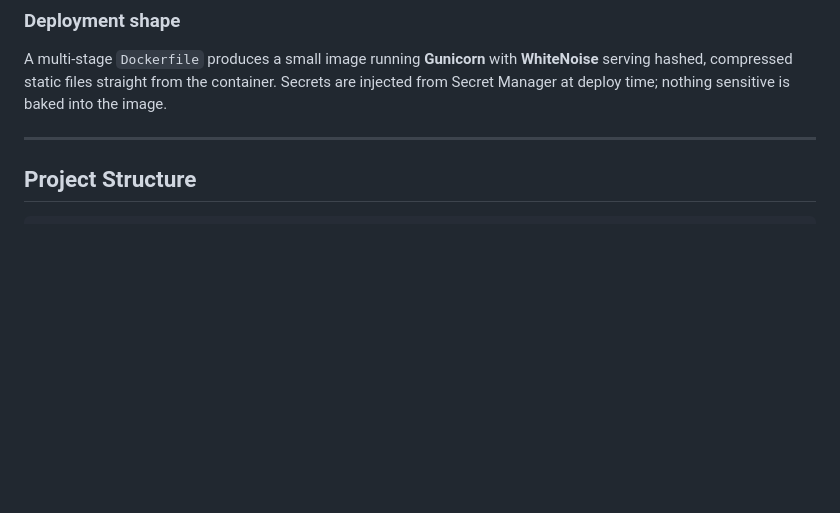
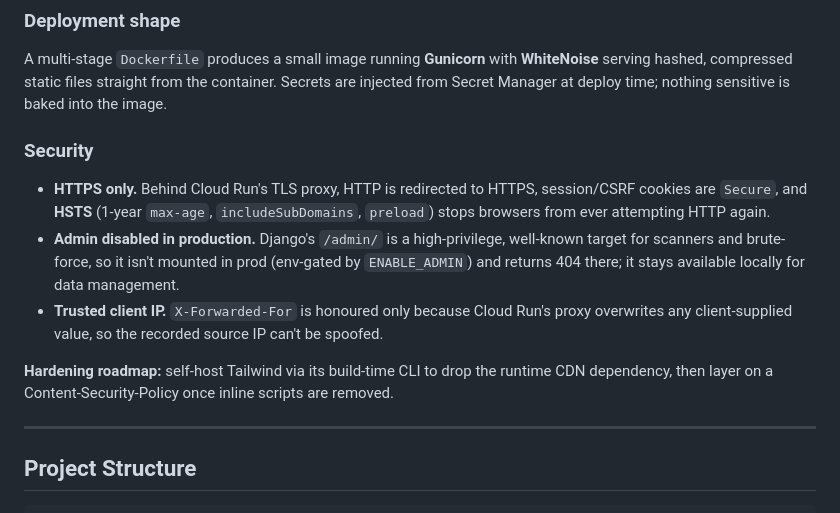
Before and after one commit to minzhankuo-0719/shortlink, a Markdown page: README.md, the part around the change. Rendered like a GitHub page; blank space fills up the shorter version.

Commit message:
docs: document the security hardening and its roadmap
Co-Authored-By: Claude Opus 4.8 <noreply@anthropic.com>

```diff
--- a/README.md
+++ b/README.md
@@ -191,6 +191,20 @@ A multi-stage `Dockerfile` produces a small image running **Gunicorn** with **Wh
 hashed, compressed static files straight from the container. Secrets are injected from Secret Manager at
 deploy time; nothing sensitive is baked into the image.
 
+### Security
+
+- **HTTPS only.** Behind Cloud Run's TLS proxy, HTTP is redirected to HTTPS, session/CSRF cookies are
+  `Secure`, and **HSTS** (1-year `max-age`, `includeSubDomains`, `preload`) stops browsers from ever
+  attempting HTTP again.
+- **Admin disabled in production.** Django's `/admin/` is a high-privilege, well-known target for
+  scanners and brute-force, so it isn't mounted in prod (env-gated by `ENABLE_ADMIN`) and returns 404
+  there; it stays available locally for data management.
+- **Trusted client IP.** `X-Forwarded-For` is honoured only because Cloud Run's proxy overwrites any
+  client-supplied value, so the recorded source IP can't be spoofed.
+
+**Hardening roadmap:** self-host Tailwind via its build-time CLI to drop the runtime CDN dependency,
+then layer on a Content-Security-Policy once inline scripts are removed.
+
 ---
 
 ## Project Structure
```
